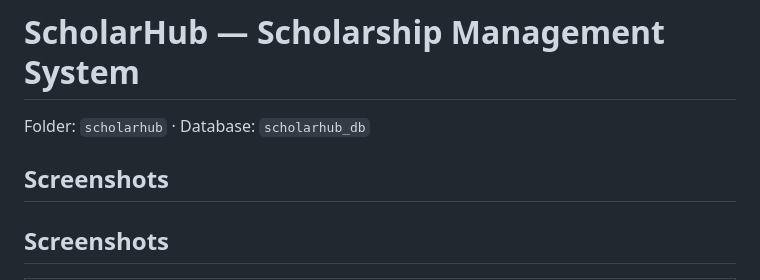
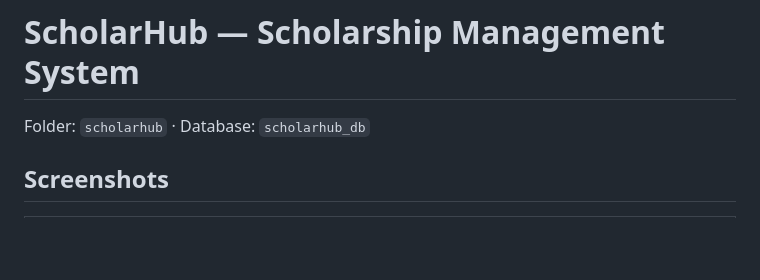
Before and after one commit to Shanto221b/Scholarship_MS, a Markdown page: README.md, the part around the change. GitHub-like rendering; blank space fills up the shorter version.

Commit message:
Fix formatting of Screenshots section in README

```diff
--- a/README.md
+++ b/README.md
@@ -4,7 +4,6 @@
 Folder: `scholarhub` · Database: `scholarhub_db`
 
 
-## Screenshots
 
 ## Screenshots
 
```
